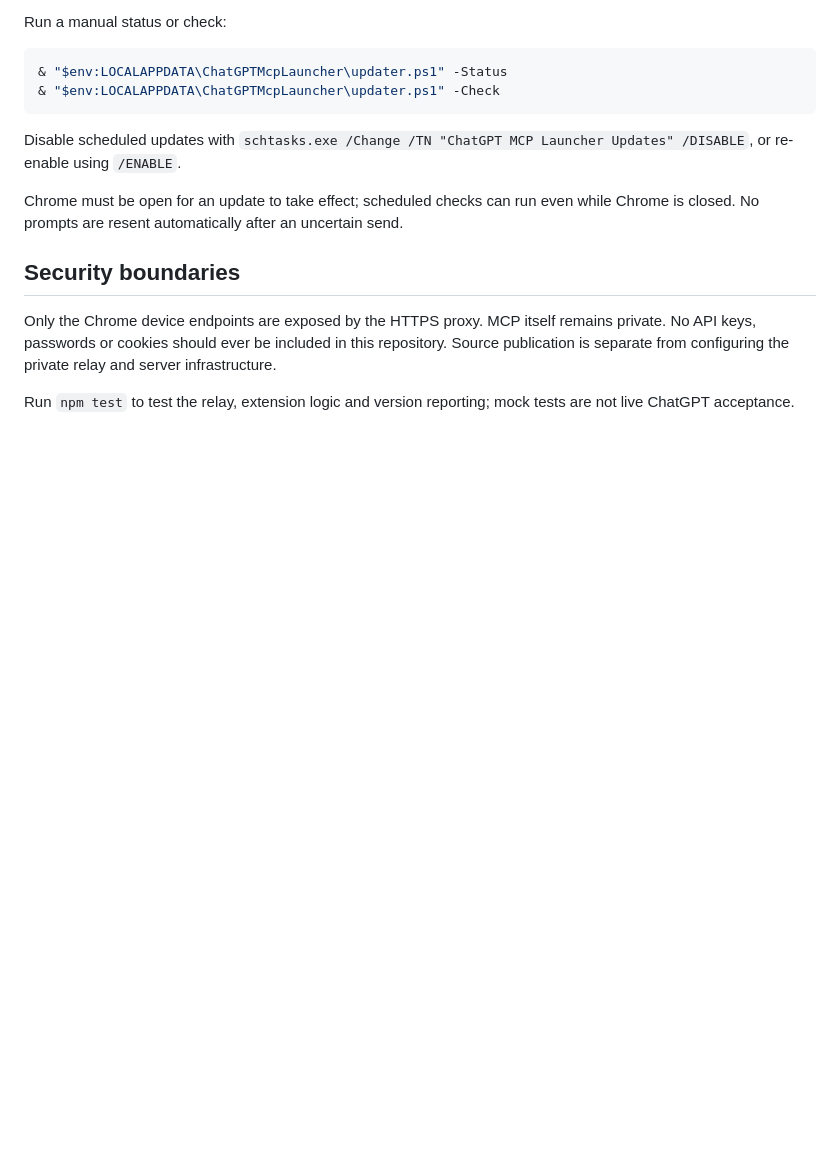
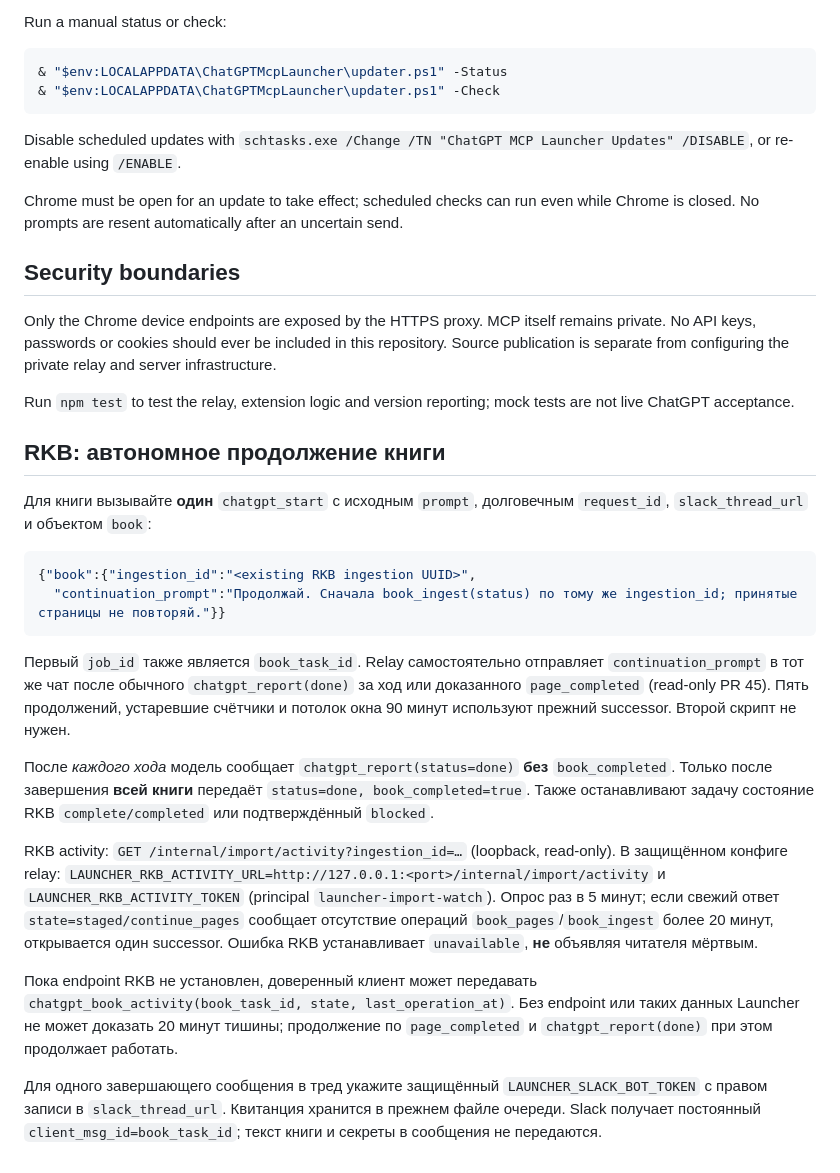
Before and after one commit to onedayonemasterpiece/chatgpt-mcp-launcher, a Markdown page: README.md, the part around the change. GitHub-like rendering; blank space fills up the shorter version.

Commit message:
docs: autonomous RKB book tasks, activity source and terminal Slack notices

```diff
--- a/README.md
+++ b/README.md
@@ -52,3 +52,40 @@ Chrome must be open for an update to take effect; scheduled checks can run even
 Only the Chrome device endpoints are exposed by the HTTPS proxy. MCP itself remains private. No API keys, passwords or cookies should ever be included in this repository. Source publication is separate from configuring the private relay and server infrastructure.
 
 Run `npm test` to test the relay, extension logic and version reporting; mock tests are not live ChatGPT acceptance.
+
+## RKB: автономное продолжение книги
+
+Для книги вызывайте **один** `chatgpt_start` с исходным `prompt`, долговечным
+`request_id`, `slack_thread_url` и объектом `book`:
+
+~~~json
+{"book":{"ingestion_id":"<existing RKB ingestion UUID>",
+  "continuation_prompt":"Продолжай. Сначала book_ingest(status) по тому же ingestion_id; принятые страницы не повторяй."}}
+~~~
+
+Первый `job_id` также является `book_task_id`. Relay самостоятельно отправляет
+`continuation_prompt` в тот же чат после обычного `chatgpt_report(done)` за ход
+или доказанного `page_completed` (read-only PR 45). Пять продолжений, устаревшие
+счётчики и потолок окна 90 минут используют прежний successor. Второй скрипт не нужен.
+
+После *каждого хода* модель сообщает `chatgpt_report(status=done)` **без**
+`book_completed`. Только после завершения **всей книги** передаёт
+`status=done, book_completed=true`. Также останавливают задачу состояние RKB
+`complete/completed` или подтверждённый `blocked`.
+
+RKB activity: `GET /internal/import/activity?ingestion_id=…` (loopback, read-only).
+В защищённом конфиге relay: `LAUNCHER_RKB_ACTIVITY_URL=http://127.0.0.1:<port>/internal/import/activity`
+и `LAUNCHER_RKB_ACTIVITY_TOKEN` (principal `launcher-import-watch`). Опрос раз в 5 минут;
+если свежий ответ `state=staged/continue_pages` сообщает отсутствие операций
+`book_pages`/`book_ingest` более 20 минут, открывается один successor. Ошибка RKB
+устанавливает `unavailable`, **не** объявляя читателя мёртвым.
+
+Пока endpoint RKB не установлен, доверенный клиент может передавать
+`chatgpt_book_activity(book_task_id, state, last_operation_at)`. Без endpoint
+или таких данных Launcher не может доказать 20 минут тишины; продолжение
+по `page_completed` и `chatgpt_report(done)` при этом продолжает работать.
+
+Для одного завершающего сообщения в тред укажите защищённый
+`LAUNCHER_SLACK_BOT_TOKEN` с правом записи в `slack_thread_url`.
+Квитанция хранится в прежнем файле очереди. Slack получает постоянный
+`client_msg_id=book_task_id`; текст книги и секреты в сообщения не передаются.
```
